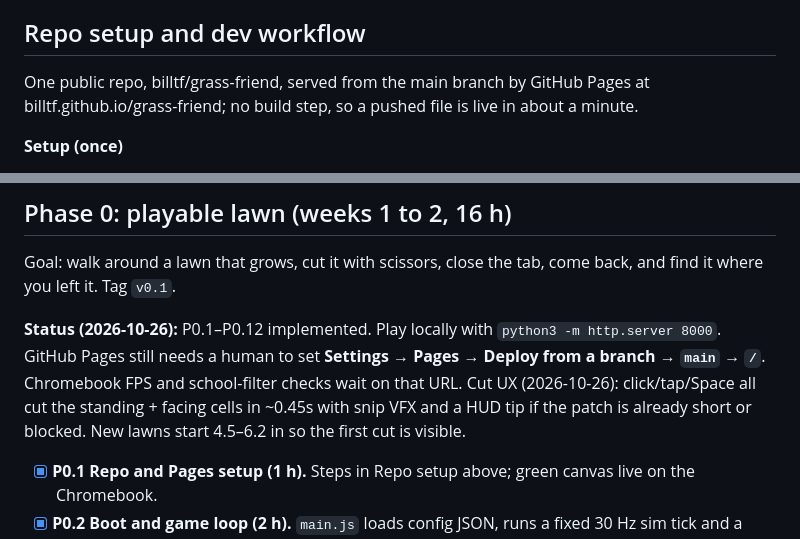
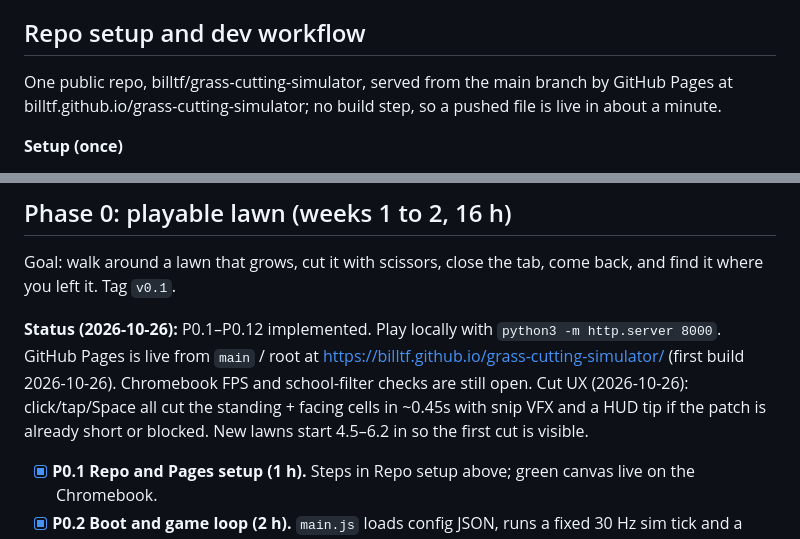
Before and after one commit to billtf/grass-cutting-simulator, a Markdown page: IMPLEMENTATION.md, 2 parts joined by grey strips. GitHub-like rendering.

Commit message:
Docs: mark GitHub Pages live in IMPLEMENTATION.md

```diff
--- a/IMPLEMENTATION.md
+++ b/IMPLEMENTATION.md
@@ -29,7 +29,7 @@ Phase 3 runs 4 weeks to absorb the holiday break; if a phase slips, Phase 4 poli
 
 ## Repo setup and dev workflow
 
-One public repo, billtf/grass-friend, served from the main branch by GitHub Pages at billtf.github.io/grass-friend; no build step, so a pushed file is live in about a minute.
+One public repo, billtf/grass-cutting-simulator, served from the main branch by GitHub Pages at billtf.github.io/grass-cutting-simulator; no build step, so a pushed file is live in about a minute.
 
 **Setup (once)**
 
@@ -67,7 +67,7 @@ The sim modules hold all game state and rules and load their numbers from the da
 
 Goal: walk around a lawn that grows, cut it with scissors, close the tab, come back, and find it where you left it. Tag `v0.1`.
 
-**Status (2026-10-26):** P0.1–P0.12 implemented. Play locally with `python3 -m http.server 8000`. GitHub Pages still needs a human to set **Settings → Pages → Deploy from a branch → `main` → `/`**. Chromebook FPS and school-filter checks wait on that URL. Cut UX (2026-10-26): click/tap/Space all cut the standing + facing cells in ~0.45s with snip VFX and a HUD tip if the patch is already short or blocked. New lawns start 4.5–6.2 in so the first cut is visible.
+**Status (2026-10-26):** P0.1–P0.12 implemented. Play locally with `python3 -m http.server 8000`. GitHub Pages is live from `main` / root at https://billtf.github.io/grass-cutting-simulator/ (first build 2026-10-26). Chromebook FPS and school-filter checks are still open. Cut UX (2026-10-26): click/tap/Space all cut the standing + facing cells in ~0.45s with snip VFX and a HUD tip if the patch is already short or blocked. New lawns start 4.5–6.2 in so the first cut is visible.
 
 - [x] **P0.1 Repo and Pages setup (1 h).** Steps in Repo setup above; green canvas live on the Chromebook.
 - [x] **P0.2 Boot and game loop (2 h).** `main.js` loads config JSON, runs a fixed 30 Hz sim tick and a requestAnimationFrame render; pauses when the tab is hidden.
```
